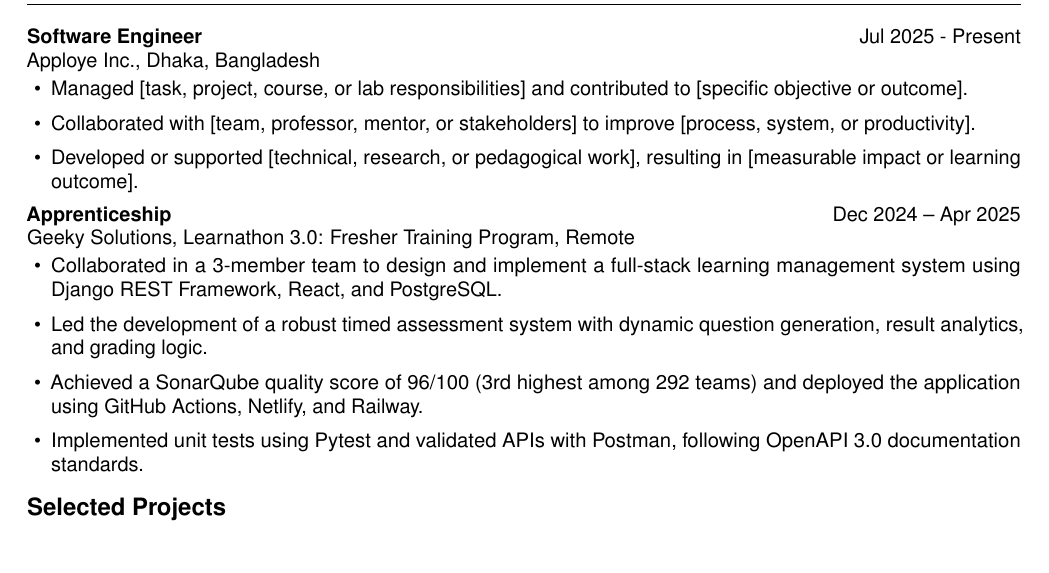
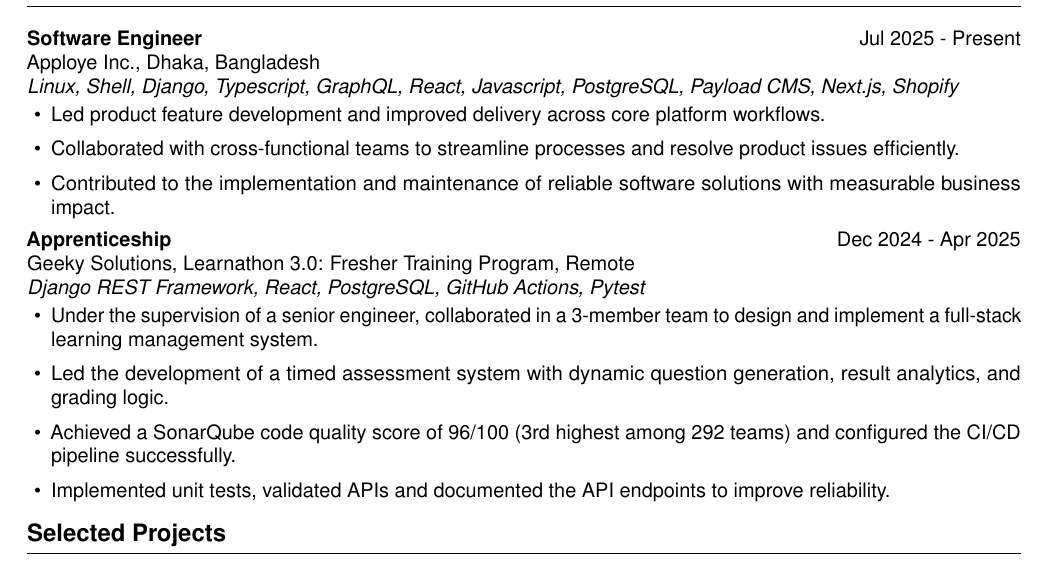
Before and after one commit to yuusaif/alvi-cv, a LaTeX CV (cv.tex, which reads sections/professional_experience.tex): part of page 2 of 3, cut so that both start at the same text, the shorter picture padded with empty space. Compiled offline with pdfLaTeX.

Commit message:
Refine professional experience section with detailed descriptions and updated skills

```diff
--- a/sections/professional_experience.tex
+++ b/sections/professional_experience.tex
@@ -1,18 +1,20 @@
 \cvsection{Professional Experience}
 \entrytwo{Software Engineer}{Jul 2025 - Present}
 Apploye Inc., Dhaka, Bangladesh\par
+\textit{Linux, Shell, Django, Typescript, GraphQL, React, Javascript, PostgreSQL, Payload CMS, Next.js, Shopify}\par
 \begin{itemize}
-  \item Managed [task, project, course, or lab responsibilities] and contributed to [specific objective or outcome].
-  \item Collaborated with [team, professor, mentor, or stakeholders] to improve [process, system, or productivity].
-  \item Developed or supported [technical, research, or pedagogical work], resulting in [measurable impact or learning outcome].
+  \item Led product feature development and improved delivery across core platform workflows.
+  \item Collaborated with cross-functional teams to streamline processes and resolve product issues efficiently.
+  \item Contributed to the implementation and maintenance of reliable software solutions with measurable business impact.
 \end{itemize}
 
 \vspace{0.25em}
-\entrytwo{Apprenticeship}{Dec 2024 -- Apr 2025}
+\entrytwo{Apprenticeship}{Dec 2024 - Apr 2025}
 Geeky Solutions, Learnathon 3.0: Fresher Training Program, Remote\par
+\textit{Django REST Framework, React, PostgreSQL, GitHub Actions, Pytest}\par
 \begin{itemize}
-  \item Collaborated in a 3-member team to design and implement a full-stack learning management system using Django REST Framework, React, and PostgreSQL.
-  \item Led the development of a robust timed assessment system with dynamic question generation, result analytics, and grading logic.
-  \item Achieved a SonarQube quality score of 96/100 (3rd highest among 292 teams) and deployed the application using GitHub Actions, Netlify, and Railway.
-  \item Implemented unit tests using Pytest and validated APIs with Postman, following OpenAPI 3.0 documentation standards.
+  \item Under the supervision of a senior engineer, collaborated in a 3-member team to design and implement a full-stack learning management system.
+  \item Led the development of a timed assessment system with dynamic question generation, result analytics, and grading logic.
+  \item Achieved a SonarQube code quality score of 96/100 (3rd highest among 292 teams) and configured the CI/CD pipeline successfully.
+  \item Implemented unit tests, validated APIs and documented the API endpoints to improve reliability.
 \end{itemize}
```
